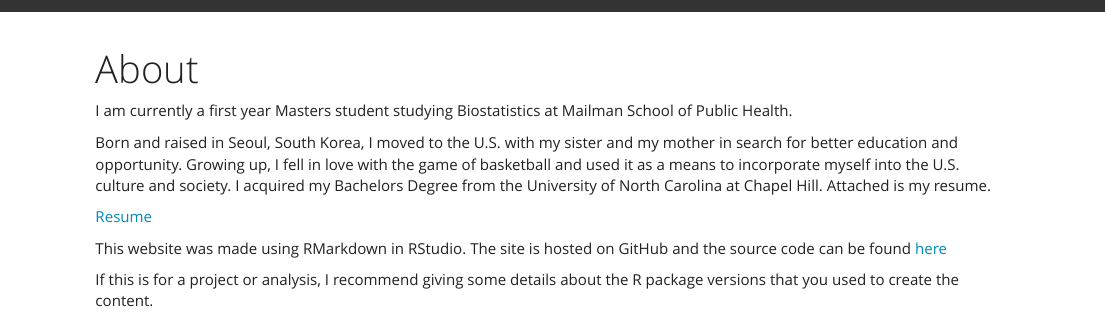
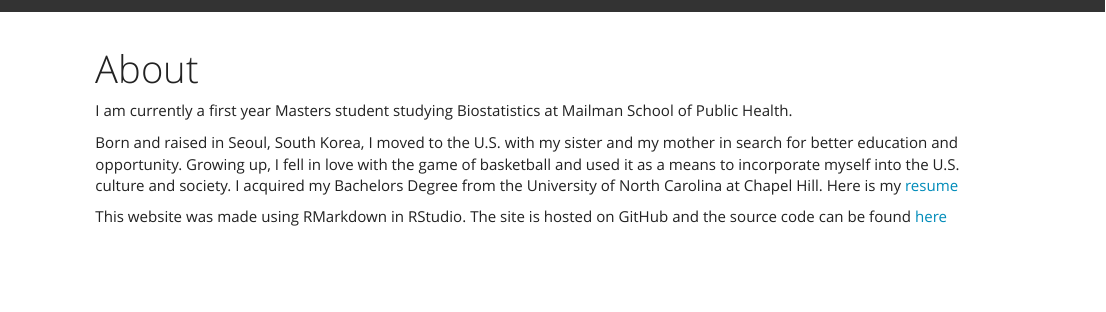
Before and after one commit to steveshin31/steveshin31.github.io, an R Markdown document (about.Rmd): the page in a window 1100 px wide, from its top. Rendered offline with R 4.5, knitr and Pandoc, with nearby package versions.

Commit message:
made page for resume and linked it from about page

```diff
--- a/_site.yml
+++ b/_site.yml
@@ -5,12 +5,15 @@
   right:
     - text: "About"
       href: about.html
+    - text: "Flexdash"
+      href: flexdashboard.html
+    - text: "Resume"
+      href: resume.html
     - icon: fa-envelope fa-lg
       href: mailto:<ks3663@cumc.columbia.edu>
     - icon: fa-github fa-lg
       href: http://github.com/steveshin31/
-    - text: "Flexdash"
-      href: flexdashboard.html
+
 output:
   html_document:
     theme: yeti
--- a/about.Rmd
+++ b/about.Rmd
@@ -4,15 +4,11 @@
 
 I am currently a first year Masters student studying Biostatistics at Mailman School of Public Health.
 
-Born and raised in Seoul, South Korea, I moved to the U.S. with my sister and my mother in search for better education and opportunity. Growing up, I fell in love with the game of basketball and used it as a means to incorporate myself into the U.S. culture and society. I acquired my Bachelors Degree from the University of North Carolina at Chapel Hill. Attached is my resume.
+Born and raised in Seoul, South Korea, I moved to the U.S. with my sister and my mother in search for better education and opportunity. Growing up, I fell in love with the game of basketball and used it as a means to incorporate myself into the U.S. culture and society. I acquired my Bachelors Degree from the University of North Carolina at Chapel Hill. Here is my [resume](resume.html)
 
-[Resume](file:///C:/Users/steph/Desktop/Biostatistical%20Methods/Hw2_problem%201.pdf)
+
 
 
 
 
 This website was made using RMarkdown in RStudio. The site is hosted on GitHub and the source code can be found [here](https://github.com/steveshin31/steveshin31.github.io)
-
-
-
-If this is for a project or analysis, I recommend giving some details about the R package versions that you used to create the content.
```
Also changed, not shown: index.Rmd (+1 -1 lines), resume.Rmd (added, +5 -0 lines), 00001.jpg (added), README.html, about.html, index.html, resume.html (added).
